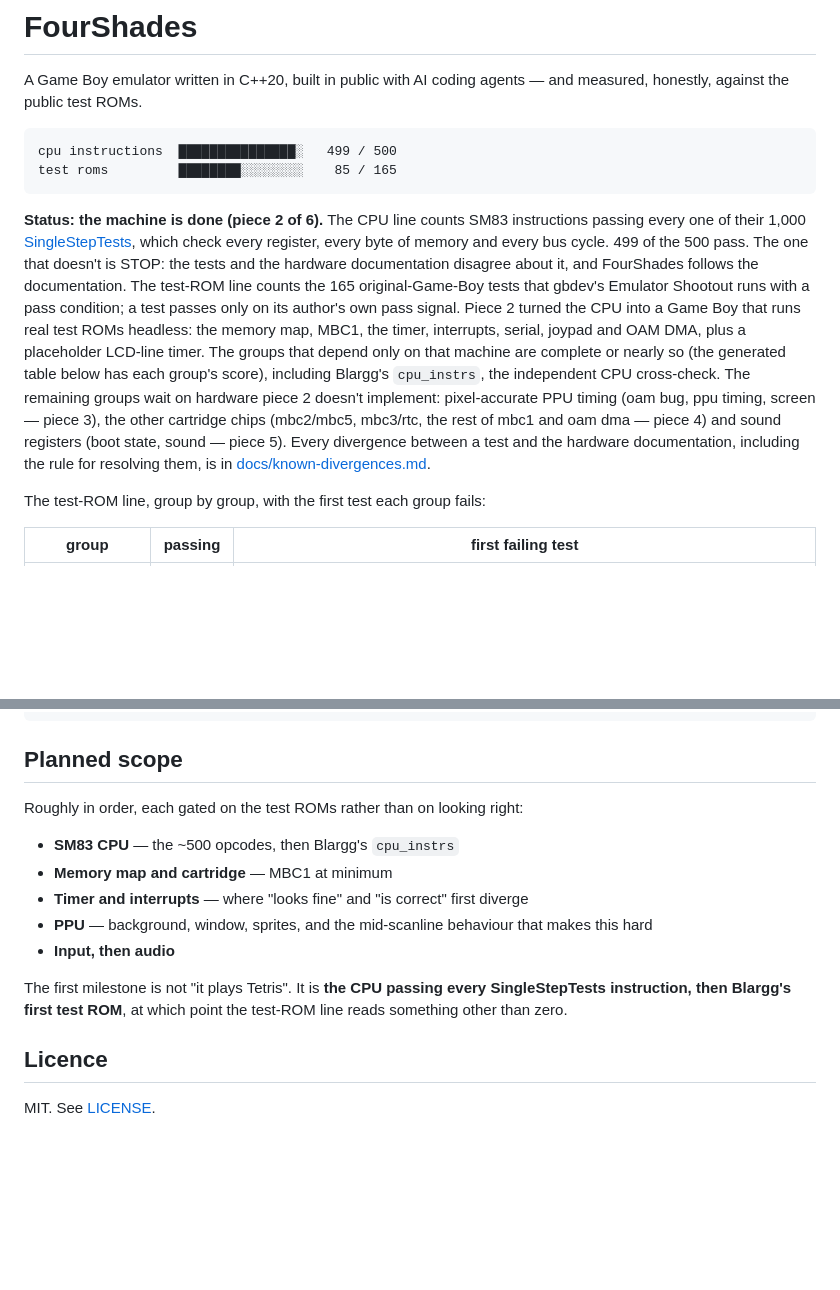
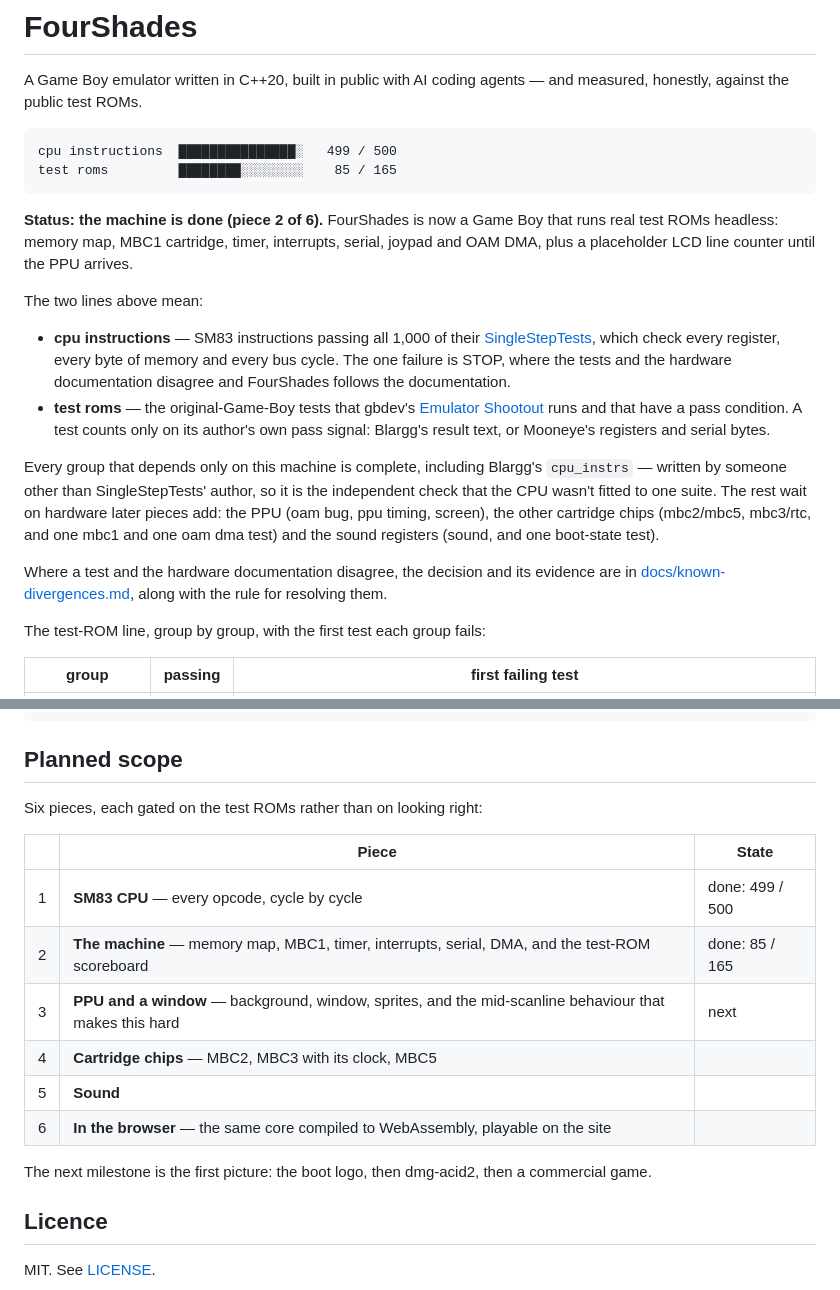
Before and after one commit to doozleb/FourShades, a Markdown page: README.md, 2 parts joined by grey strips. Drawn GitHub-style; blank space fills up the shorter version.

Commit message:
docs: tighten the README status and bring the roadmap up to date
Co-Authored-By: Claude Opus 5 <noreply@anthropic.com>

````diff
--- a/README.md
+++ b/README.md
@@ -10,26 +10,33 @@ test roms         ████████░░░░░░░░    85 / 165
 ```
 <!-- scoreboard:end -->
 
-**Status: the machine is done (piece 2 of 6).** The CPU line counts SM83
-instructions passing every one of their 1,000
-[SingleStepTests](https://github.com/SingleStepTests/sm83), which check every
-register, every byte of memory and every bus cycle. 499 of the 500 pass. The
-one that doesn't is STOP: the tests and the hardware documentation disagree
-about it, and FourShades follows the documentation. The test-ROM line counts
-the 165 original-Game-Boy tests that gbdev's Emulator Shootout runs with a
-pass condition; a test passes only on its author's own pass signal. Piece 2
-turned the CPU into a Game Boy that runs real test ROMs headless: the memory
-map, MBC1, the timer, interrupts, serial, joypad and OAM DMA, plus a
-placeholder LCD-line timer. The
-groups that depend only on that machine are complete or nearly so (the
-generated table below has each group's score), including Blargg's
-`cpu_instrs`, the independent CPU cross-check. The remaining groups wait
-on hardware piece 2 doesn't implement: pixel-accurate PPU timing (oam bug, ppu
-timing, screen — piece 3), the other cartridge chips (mbc2/mbc5, mbc3/rtc, the
-rest of mbc1 and oam dma — piece 4) and sound registers (boot state, sound —
-piece 5). Every divergence between a test and the hardware documentation,
-including the rule for resolving them, is in
-[docs/known-divergences.md](docs/known-divergences.md).
+**Status: the machine is done (piece 2 of 6).** FourShades is now a Game Boy
+that runs real test ROMs headless: memory map, MBC1 cartridge, timer,
+interrupts, serial, joypad and OAM DMA, plus a placeholder LCD line counter
+until the PPU arrives.
+
+The two lines above mean:
+
+- **cpu instructions** — SM83 instructions passing all 1,000 of their
+  [SingleStepTests](https://github.com/SingleStepTests/sm83), which check every
+  register, every byte of memory and every bus cycle. The one failure is STOP,
+  where the tests and the hardware documentation disagree and FourShades
+  follows the documentation.
+- **test roms** — the original-Game-Boy tests that gbdev's
+  [Emulator Shootout](https://gbdev.io/GBEmulatorShootout/) runs and that have
+  a pass condition. A test counts only on its author's own pass signal: Blargg's
+  result text, or Mooneye's registers and serial bytes.
+
+Every group that depends only on this machine is complete, including Blargg's
+`cpu_instrs` — written by someone other than SingleStepTests' author, so it is
+the independent check that the CPU wasn't fitted to one suite. The rest wait on
+hardware later pieces add: the PPU (oam bug, ppu timing, screen), the other
+cartridge chips (mbc2/mbc5, mbc3/rtc, and one mbc1 and one oam dma test) and
+the sound registers (sound, and one boot-state test).
+
+Where a test and the hardware documentation disagree, the decision and its
+evidence are in [docs/known-divergences.md](docs/known-divergences.md), along
+with the rule for resolving them.
 
 The test-ROM line, group by group, with the first test each group fails:
 
@@ -170,18 +177,19 @@ python tools/roms/fetch_roms.py            # the test ROMs, pinned and hash-chec
 
 ## Planned scope
 
-Roughly in order, each gated on the test ROMs rather than on looking right:
+Six pieces, each gated on the test ROMs rather than on looking right:
 
-- **SM83 CPU** — the ~500 opcodes, then Blargg's `cpu_instrs`
-- **Memory map and cartridge** — MBC1 at minimum
-- **Timer and interrupts** — where "looks fine" and "is correct" first diverge
-- **PPU** — background, window, sprites, and the mid-scanline behaviour that
-  makes this hard
-- **Input, then audio**
+| | Piece | State |
+|---|---|---|
+| 1 | **SM83 CPU** — every opcode, cycle by cycle | done: 499 / 500 |
+| 2 | **The machine** — memory map, MBC1, timer, interrupts, serial, DMA, and the test-ROM scoreboard | done: 85 / 165 |
+| 3 | **PPU and a window** — background, window, sprites, and the mid-scanline behaviour that makes this hard | next |
+| 4 | **Cartridge chips** — MBC2, MBC3 with its clock, MBC5 | |
+| 5 | **Sound** | |
+| 6 | **In the browser** — the same core compiled to WebAssembly, playable on the site | |
 
-The first milestone is not "it plays Tetris". It is **the CPU passing every
-SingleStepTests instruction, then Blargg's first test ROM**, at which point the
-test-ROM line reads something other than zero.
+The next milestone is the first picture: the boot logo, then dmg-acid2, then a
+commercial game.
 
 ## Licence
 
````
